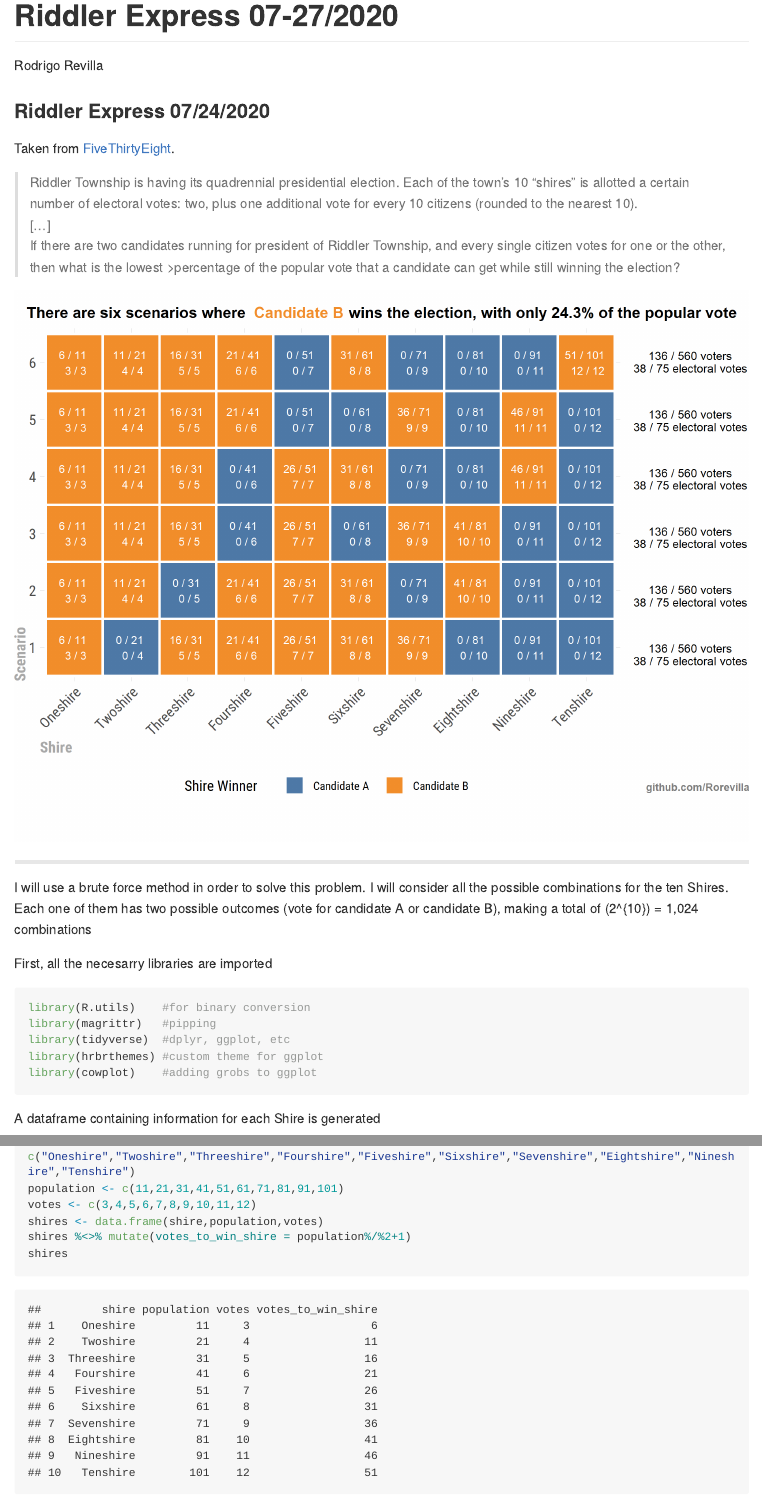
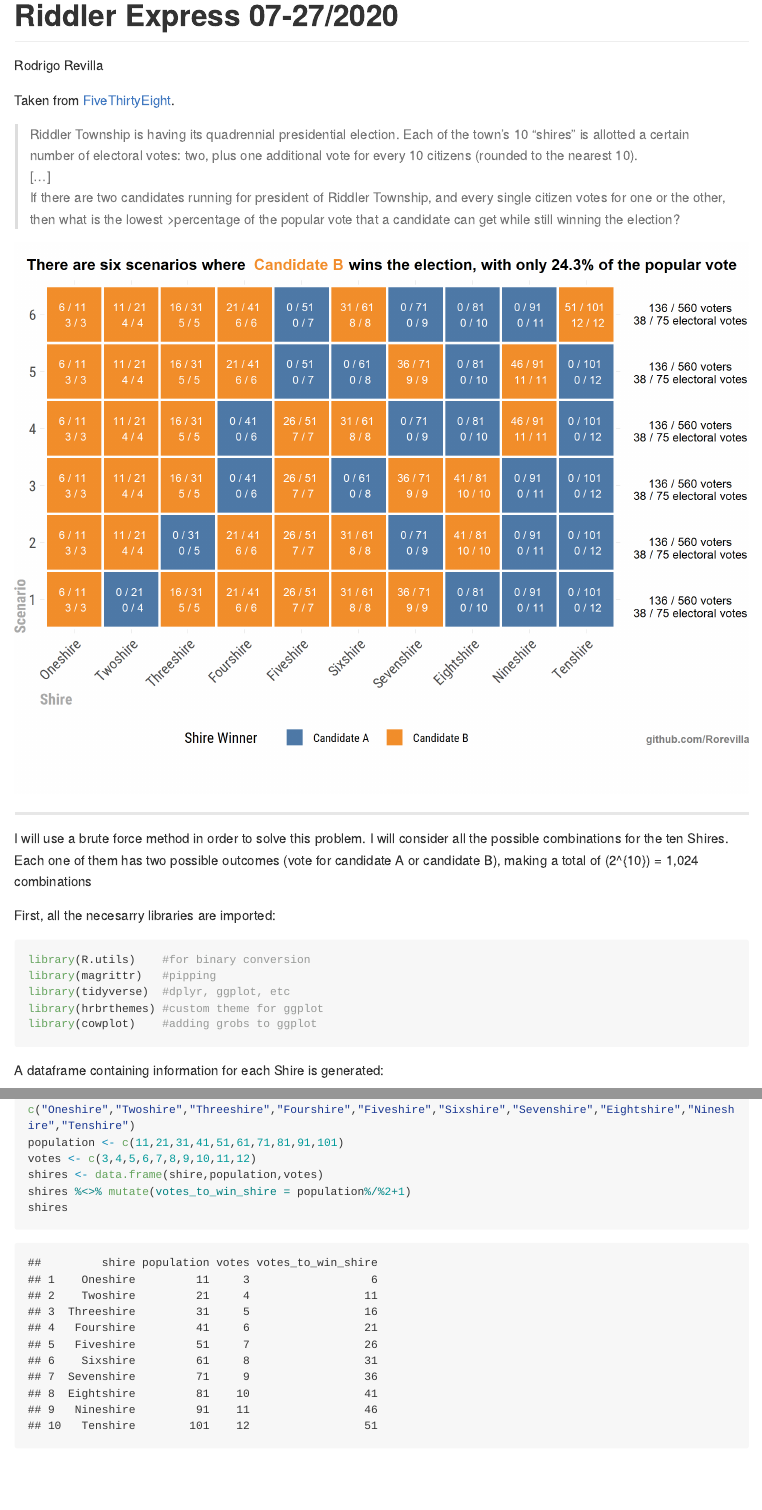
Before and after one commit to Rorevilla/Riddler, an R Markdown document (Riddler 07_24_20/README.Rmd): the page in a window 1100 px wide, from its top, and a second part further down, joined at a grey line. The pictures show the output file Riddler 07_24_20/README.md that the author committed with the source, drawn offline in the style of GitHub; long lines of code are wrapped.

Commit message:
Minor typos

````diff
--- a/Riddler 07_24_20/README.Rmd
+++ b/Riddler 07_24_20/README.Rmd
@@ -3,9 +3,6 @@ title: "Riddler Express 07-27/2020"
 author: Rodrigo Revilla
 output: github_document
 ---
-
-
-### Riddler Express 07/24/2020
 
 Taken from [FiveThirtyEight](https://fivethirtyeight.com/features/are-you-a-pinball-wizard/).
 
@@ -17,7 +14,7 @@ Taken from [FiveThirtyEight](https://fivethirtyeight.com/features/are-you-a-pinb
 
 I will use a brute force method in order to solve this problem. I will consider all the possible combinations for the ten Shires. Each one of them has two possible outcomes (vote for candidate A or candidate B), making a total of  $2^{10}$ = 1,024 combinations
 
-First, all the necesarry libraries are imported
+First, all the necesarry libraries are imported:
 ```{r eval=FALSE}
 
 library(R.utils)    #for binary conversion
@@ -38,7 +35,7 @@ library(cowplot)    #adding grobs to ggplot
 
 ```
 
-A dataframe containing information for each Shire is generated
+A dataframe containing information for each Shire is generated:
 ```{r}
 shire <- c("Oneshire","Twoshire","Threeshire","Fourshire","Fiveshire","Sixshire","Sevenshire","Eightshire","Nineshire","Tenshire")
 population <- c(11,21,31,41,51,61,71,81,91,101)
````
Also changed, not shown: Riddler 07_24_20/README.md, Riddler 07_24_20/README.Rmd (4 more changed lines).
